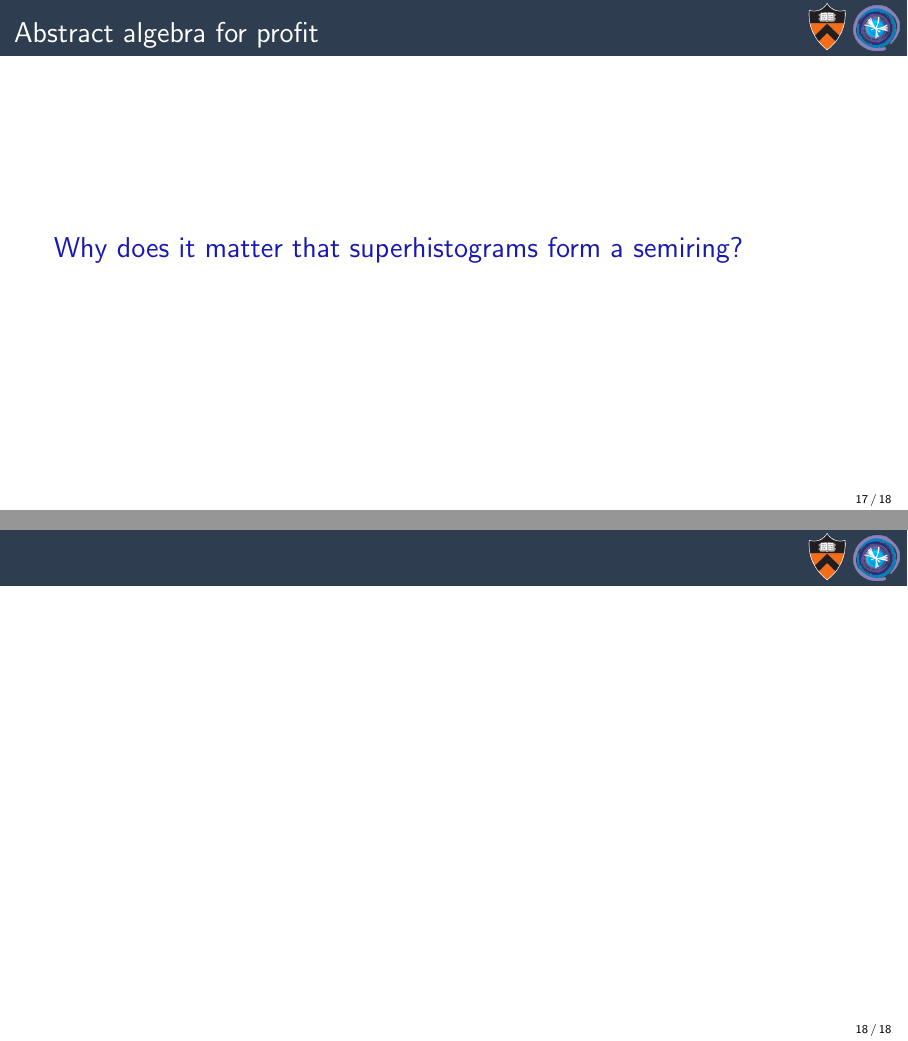
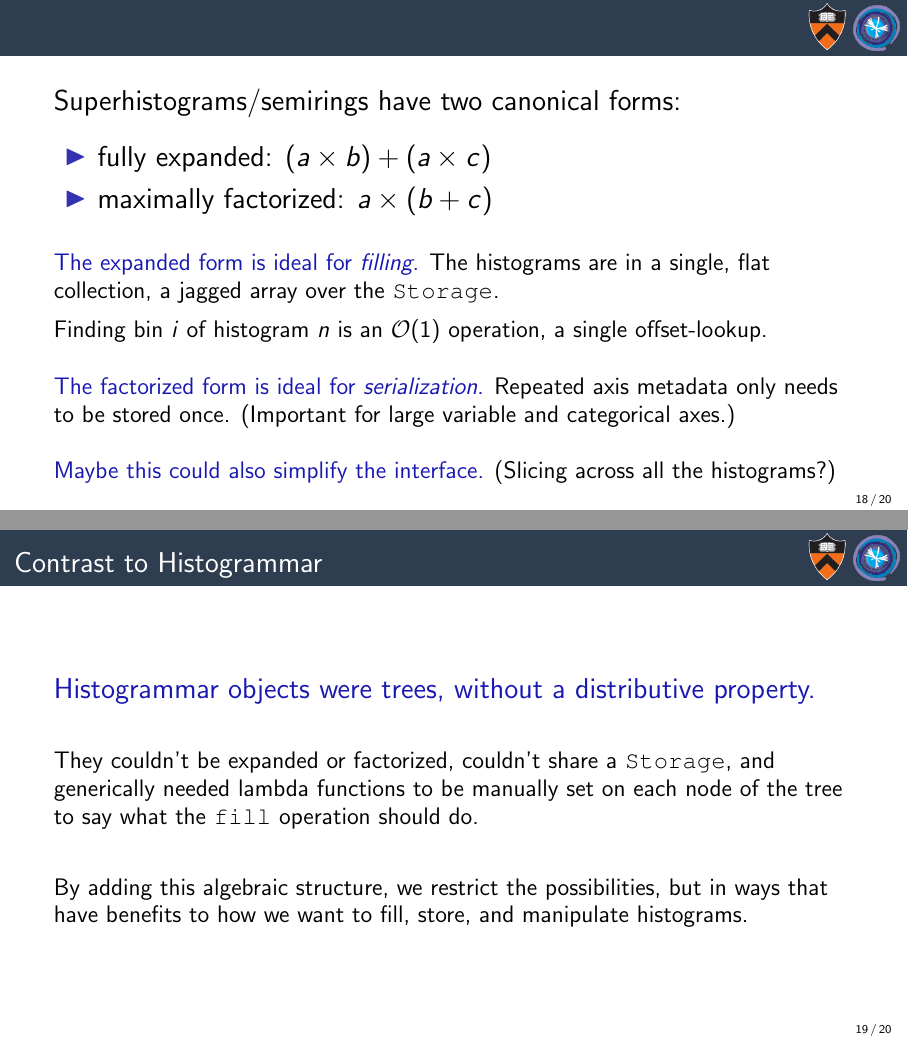
Before and after one commit to jpivarski-talks/2023-11-15-superhistograms-irishep-topical, LaTeX slides (main.tex): pages 31 and 32 of 32 before the commit and pages 35 and 38 of 39 after it, joined at a grey line. Compiled offline with pdfLaTeX.

Commit message:
I think I'm done.

```diff
--- a/main.tex
+++ b/main.tex
@@ -345,5 +346,43 @@ fills the histogram with axes \mintinline{python}{"src"} and \mintinline{python}
 \textcolor{darkblue}{Why does it matter that superhistograms form a semiring?}
 \end{frame}
 
-\begin{frame}{}
+\begin{frame}{\mbox{ }}
+\vspace{0.5 cm}
+\Large
+Superhistograms/semirings have two canonical forms:
 
+\vspace{0.25 cm}
+\begin{itemize}
+\item fully expanded: $(a \times b) + (a \times c)$
+\item maximally factorized: $a \times (b + c)$
+\end{itemize}
+
+\large
+\vspace{0.5 cm}
+\begin{uncoverenv}<2->
+\textcolor{darkblue}{The expanded form is ideal for {\it filling}.} The histograms are in a single, flat collection, a jagged array over the \mintinline{python}{Storage}.
+
+\vspace{0.2 cm}
+Finding bin $i$ of histogram $n$ is an $\mathcal{O}(1)$ operation, a single offset-lookup.
+\end{uncoverenv}
+
+\vspace{0.5 cm}
+\uncover<3->{\textcolor{darkblue}{The factorized form is ideal for {\it serialization}.} Repeated axis metadata only needs to be stored once. (Important for large variable and categorical axes.)}
+
+\vspace{0.5 cm}
+\uncover<4->{\textcolor{darkblue}{Maybe this could also simplify the interface.} (Slicing across all the histograms?)}
+\end{frame}
+
+\begin{frame}{Contrast to Histogrammar}
+\vspace{0.5 cm}
+\Large
+
+\textcolor{darkblue}{Histogrammar objects were trees, without a distributive property.}
+
+\large
+\vspace{0.75 cm}
+\uncover<2->{They couldn't be expanded or factorized, couldn't share a \mintinline{python}{Storage}, and generically needed lambda functions to be manually set on each node of the tree to say what the \mintinline{python}{fill} operation should do.}
+
+\vspace{0.75 cm}
+\uncover<3->{By adding this algebraic structure, we restrict the possibilities, but in ways that have benefits to how we want to fill, store, and manipulate histograms.}
+\end{frame}
```
Also changed, not shown: main.tex (33 more changed lines).
